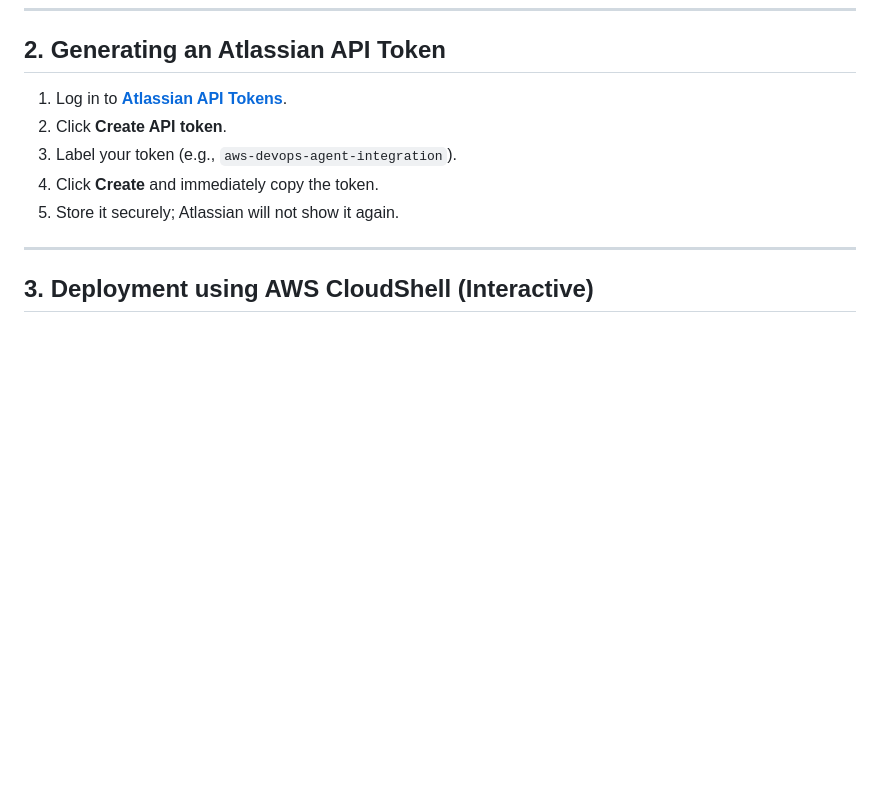
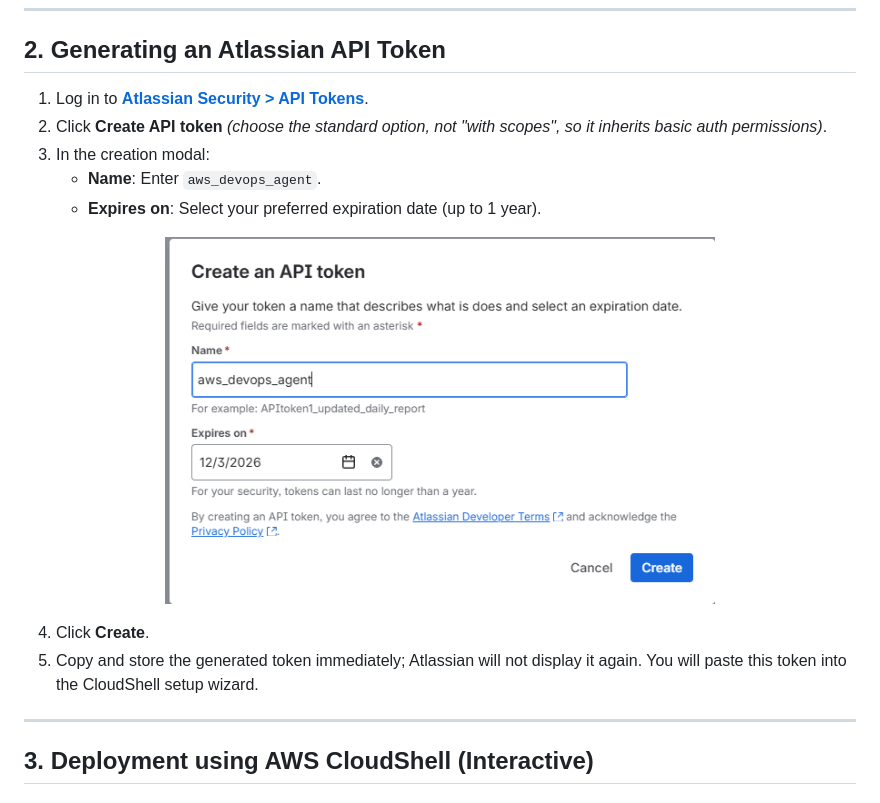
Before and after one commit to ksravikumar2005/devops-agent-jira, a Markdown page: docs/INSTALL.md, the part around the change. Rendered like a GitHub page; pictures changed too: docs/images/create-jira-api-token.png (added); blank space fills up the shorter version.

```diff
--- a/docs/INSTALL.md
+++ b/docs/INSTALL.md
@@ -26,11 +26,18 @@ Before beginning deployment, ensure you have the following:
 
 ## 2. Generating an Atlassian API Token
 
-1. Log in to **[Atlassian API Tokens](https://id.atlassian.com/manage-profile/security/api-tokens)**.
-2. Click **Create API token**.
-3. Label your token (e.g., `aws-devops-agent-integration`).
-4. Click **Create** and immediately copy the token.
-5. Store it securely; Atlassian will not show it again.
+1. Log in to **[Atlassian Security > API Tokens](https://id.atlassian.com/manage-profile/security/api-tokens)**.
+2. Click **Create API token** *(choose the standard option, not "with scopes", so it inherits basic auth permissions)*.
+3. In the creation modal:
+   - **Name**: Enter `aws_devops_agent`.
+   - **Expires on**: Select your preferred expiration date (up to 1 year).
+
+<p align="center">
+  <img src="images/create-jira-api-token.png" alt="Create Atlassian API Token" width="550" />
+</p>
+
+4. Click **Create**.
+5. Copy and store the generated token immediately; Atlassian will not display it again. You will paste this token into the CloudShell setup wizard.
 
 ---
 
```
Also changed, not shown: README.md (+17 -0 lines).
